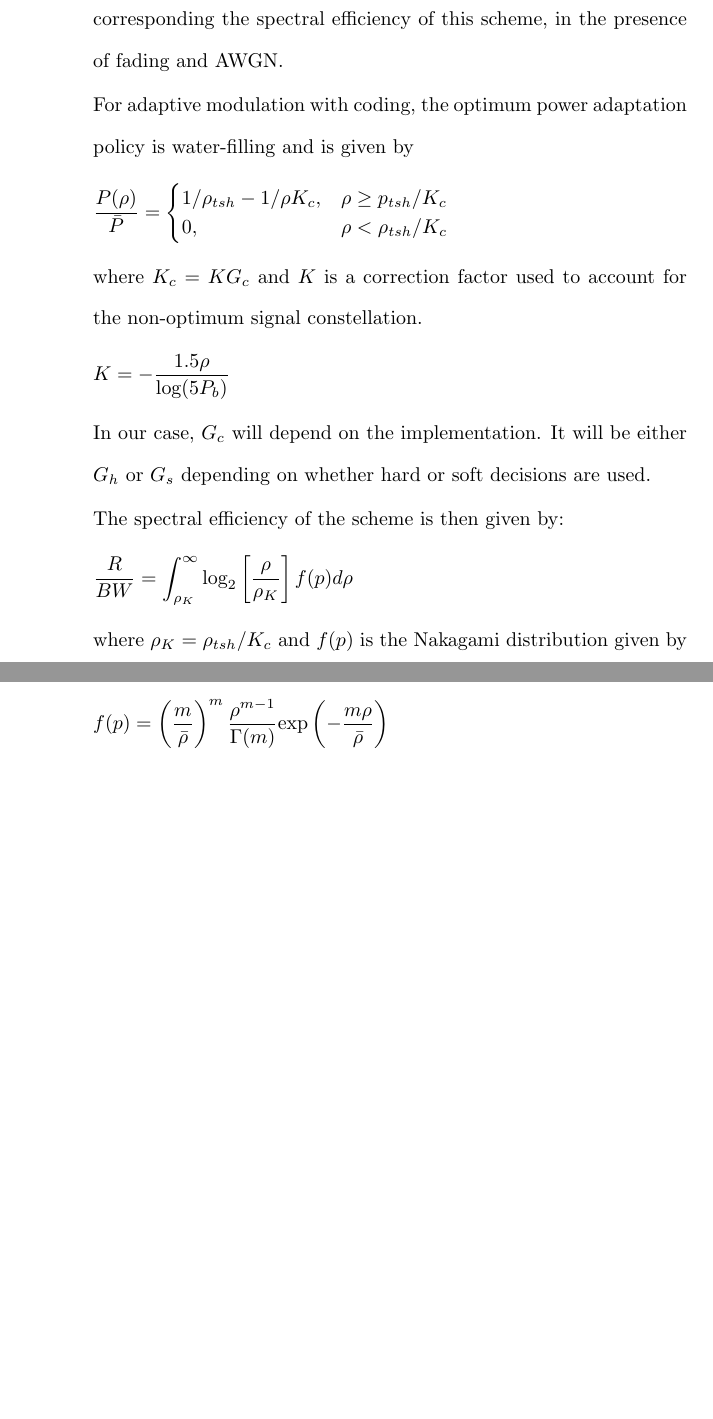
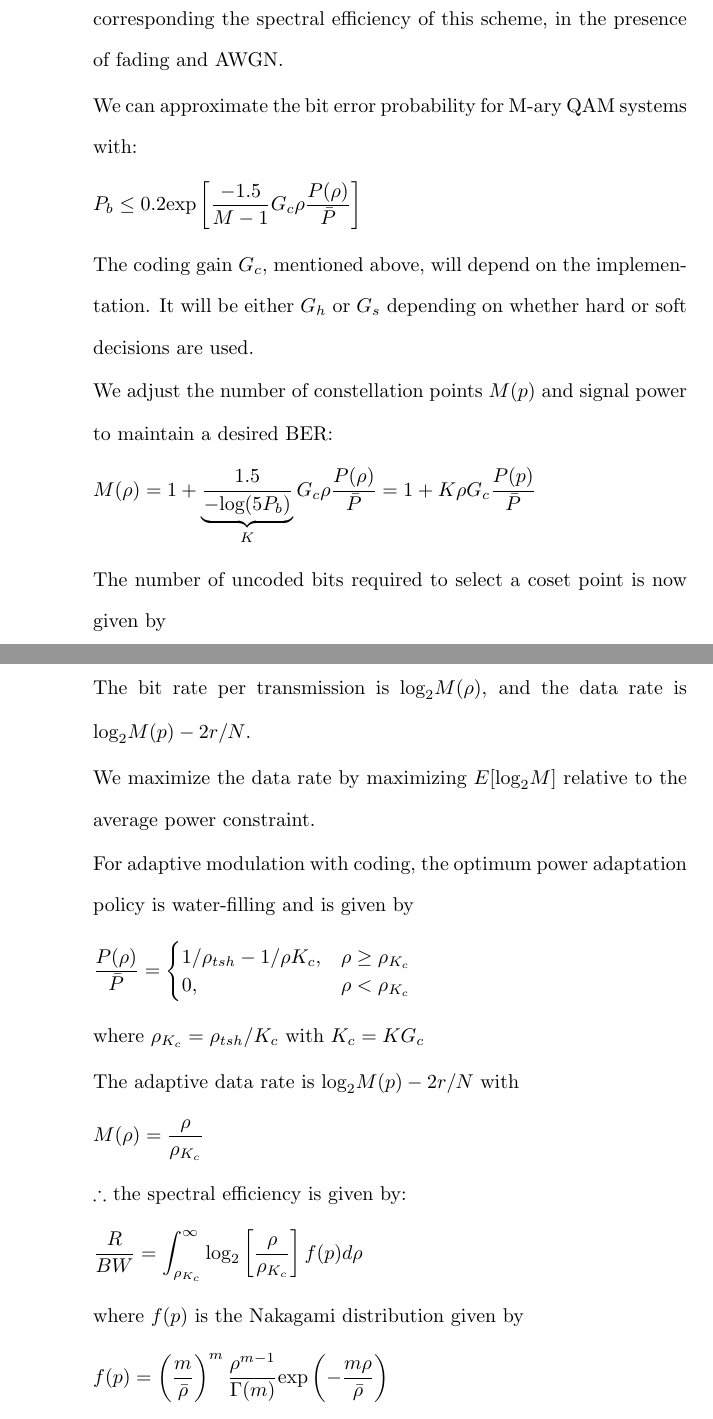
Before and after one commit to osowatzke/ECE_638, a LaTeX document (Final/Final_Sowatzke.tex): two parts of pages 11 and 12 of 17 before the commit and two parts of pages 11 and 12 of 18 after it, joined at a grey line, cut so that both start at the same text, the shorter picture padded with empty space. Compiled offline with pdfLaTeX.

Commit message:
Cleaning up problem 4c)

```diff
--- a/Final/Final_Sowatzke.tex
+++ b/Final/Final_Sowatzke.tex
@@ -542,3 +542,18 @@
 
 			\item Determine the optimum power adaptation strategy as well as the corresponding the spectral efficiency of this scheme, in the presence of fading and AWGN.
 
+			We can approximate the bit error probability for M-ary QAM systems with:
+
+			\begin{equation*}
+				P_b \leq 0.2\text{exp}\left[\frac{-1.5}{M-1}G_c\rho\frac{P(\rho)}{\bar{P}}\right]
+			\end{equation*}
+
+			The coding gain $G_c$, mentioned above, will depend on the implementation. It will be either $G_h$ or $G_s$ depending on whether hard or soft decisions are used.
+
+			We adjust the number of constellation points $M(p)$ and signal power to maintain a desired BER:
+
+			\begin{equation*}
+				M(\rho) = 1 + \underbrace{\frac{1.5}{-\text{log}(5P_b)}}_{K}G_c\rho\frac{P(\rho)}{\bar{P}} = 1 + K\rho G_c\frac{P(p)}{\bar{P}}
+			\end{equation*}
+
+			The number of uncoded bits required to select a coset point is now given by
@@ -545,27 +565,31 @@
+			The bit rate per transmission is $\text{log}_2M(\rho)$, and the data rate is $\text{log}_2M(p)-2r/N$.
+
+			We maximize the data rate by maximizing $E[\text{log}_2{M}]$ relative to the average power constraint.
+
 			For adaptive modulation with coding, the optimum power adaptation policy is water-filling and is given by
 
 			\begin{equation*}
 				\frac{P(\rho)}{\bar{P}} = \begin{cases}
-					1/\rho_{tsh} - 1/\rho K_c, & \rho \geq p_{tsh}/K_c\\
-					0, & \rho < \rho_{tsh}/K_c
+					1/\rho_{tsh} - 1/\rho K_c, & \rho \geq \rho_{K_c}\\
+					0, & \rho < \rho_{K_c}
 				\end{cases}
 			\end{equation*}
 
-			where $K_c = KG_c$ and $K$ is a correction factor used to account for the non-optimum signal constellation.
+			where $\rho_{K_c} = \rho_{tsh}/K_c$ with $K_c = KG_c$
+
+			The adaptive data rate is $\text{log}_2M(p)-2r/N$ with
 
 			\begin{equation*}
-				K = -\frac{1.5\rho}{\text{log}(5P_b)}
+				M(\rho) = \frac{\rho}{\rho_{K_c}}
 			\end{equation*}
 
-			In our case, $G_c$ will depend on the implementation. It will be either $G_h$ or $G_s$ depending on whether hard or soft decisions are used.
-
-			The spectral efficiency of the scheme is then given by:
+			$\therefore$ the spectral efficiency is given by:
 
 			\begin{equation*}
-				\frac{R}{BW} = \int_{\rho_K}^{\infty}{\text{log}_2\left[\frac{\rho}{\rho_K}\right]f(p)d\rho}
+				\frac{R}{BW} = \int_{\rho_{K_c}}^{\infty}{\text{log}_2\left[\frac{\rho}{\rho_{K_c}}\right]f(p)d\rho}
 			\end{equation*}
 
-			where $\rho_K = \rho_{tsh}/K_c$ and $f(p)$ is the Nakagami distribution given by
+			where $f(p)$ is the Nakagami distribution given by
 
 			\begin{equation*}
 				f(p) = \left(\frac{m}{\bar{\rho}}\right)^m\frac{\rho^{m-1}}{\Gamma(m)}\text{exp}\left(-\frac{m\rho}{\bar{\rho}}\right)
```
Also changed, not shown: Final/Final_Sowatzke.tex (5 more changed lines).
